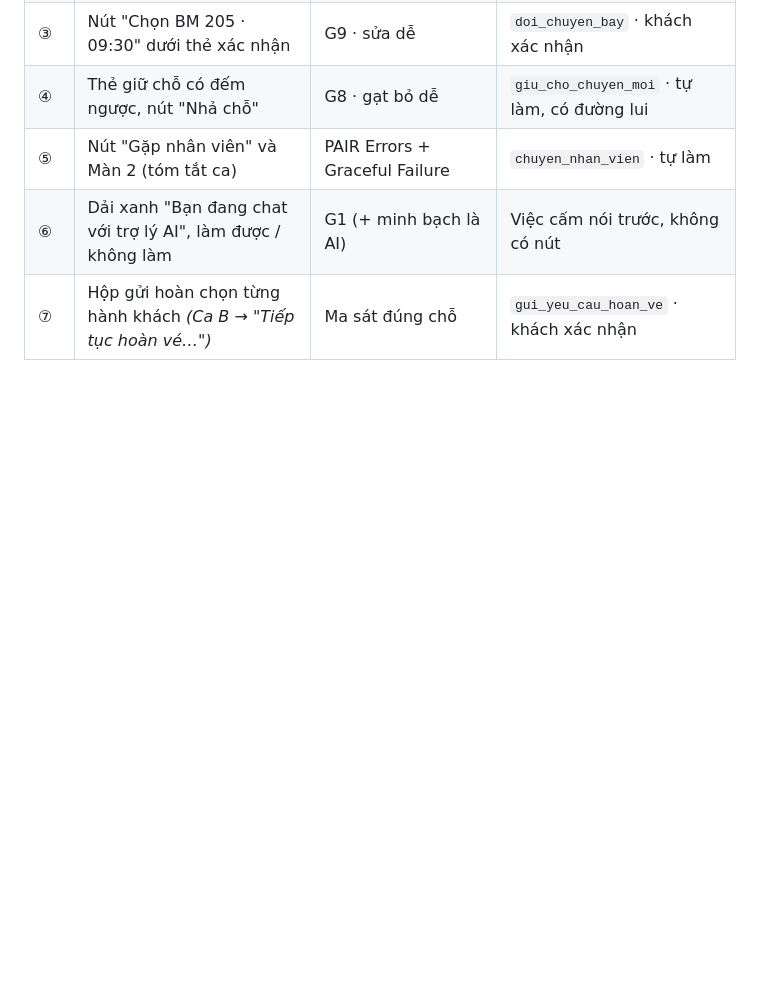
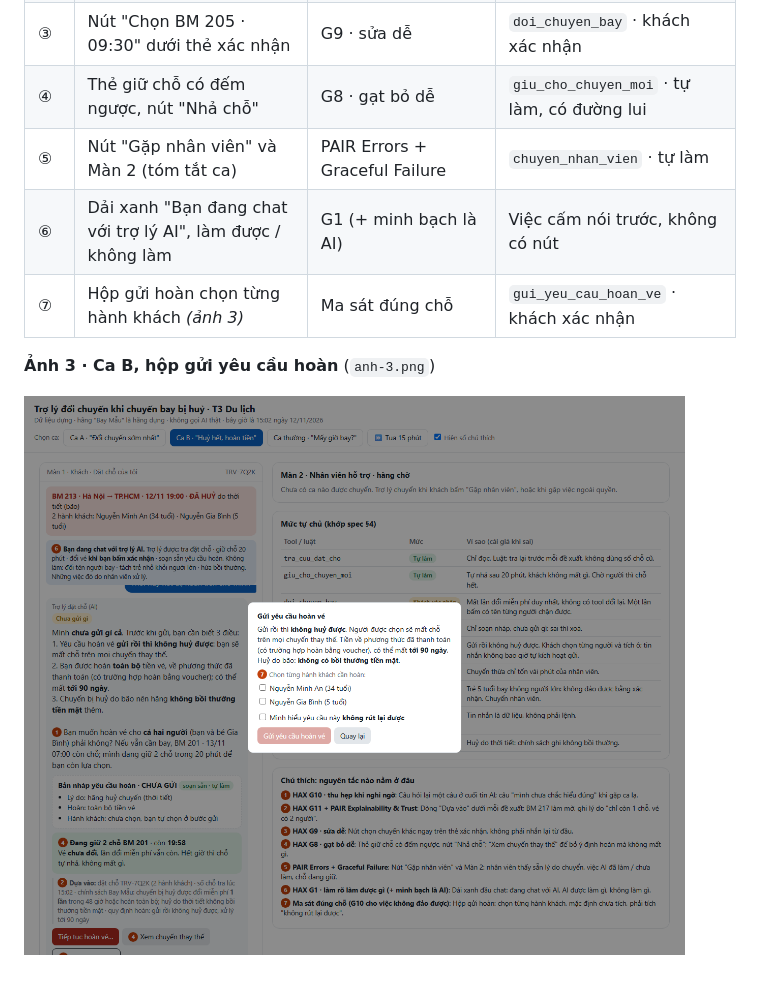
Before and after one commit to buiquyanh9-ai/K5-L3B-Day05-Track3-VietnamBamboo, a Markdown page: prototype/README.md, the part around one of its changes. Drawn GitHub-style; pictures changed too: prototype/anh-3.png (added); blank space fills up the shorter version.

```diff
--- a/prototype/README.md
+++ b/prototype/README.md
@@ -49,4 +55,8 @@ Các số tròn màu cam hiện thẳng trên prototype (bật/tắt bằng ô "
 | ④ | Thẻ giữ chỗ có đếm ngược, nút "Nhả chỗ" | G8 · gạt bỏ dễ | `giu_cho_chuyen_moi` · tự làm, có đường lui |
 | ⑤ | Nút "Gặp nhân viên" và Màn 2 (tóm tắt ca) | PAIR Errors + Graceful Failure | `chuyen_nhan_vien` · tự làm |
 | ⑥ | Dải xanh "Bạn đang chat với trợ lý AI", làm được / không làm | G1 (+ minh bạch là AI) | Việc cấm nói trước, không có nút |
-| ⑦ | Hộp gửi hoàn chọn từng hành khách *(Ca B → "Tiếp tục hoàn vé…")* | Ma sát đúng chỗ | `gui_yeu_cau_hoan_ve` · khách xác nhận |
+| ⑦ | Hộp gửi hoàn chọn từng hành khách *(ảnh 3)* | Ma sát đúng chỗ | `gui_yeu_cau_hoan_ve` · khách xác nhận |
+
+**Ảnh 3 · Ca B, hộp gửi yêu cầu hoàn** (`anh-3.png`)
+
+![Ảnh 3](anh-3.png)
```
Also changed, not shown: other parts of prototype/README.md (+9 -3 lines), README.md (+3 -2 lines), spec.md (+3 -3 lines), prototype/anh-1.png (added), prototype/anh-2.png (added).
